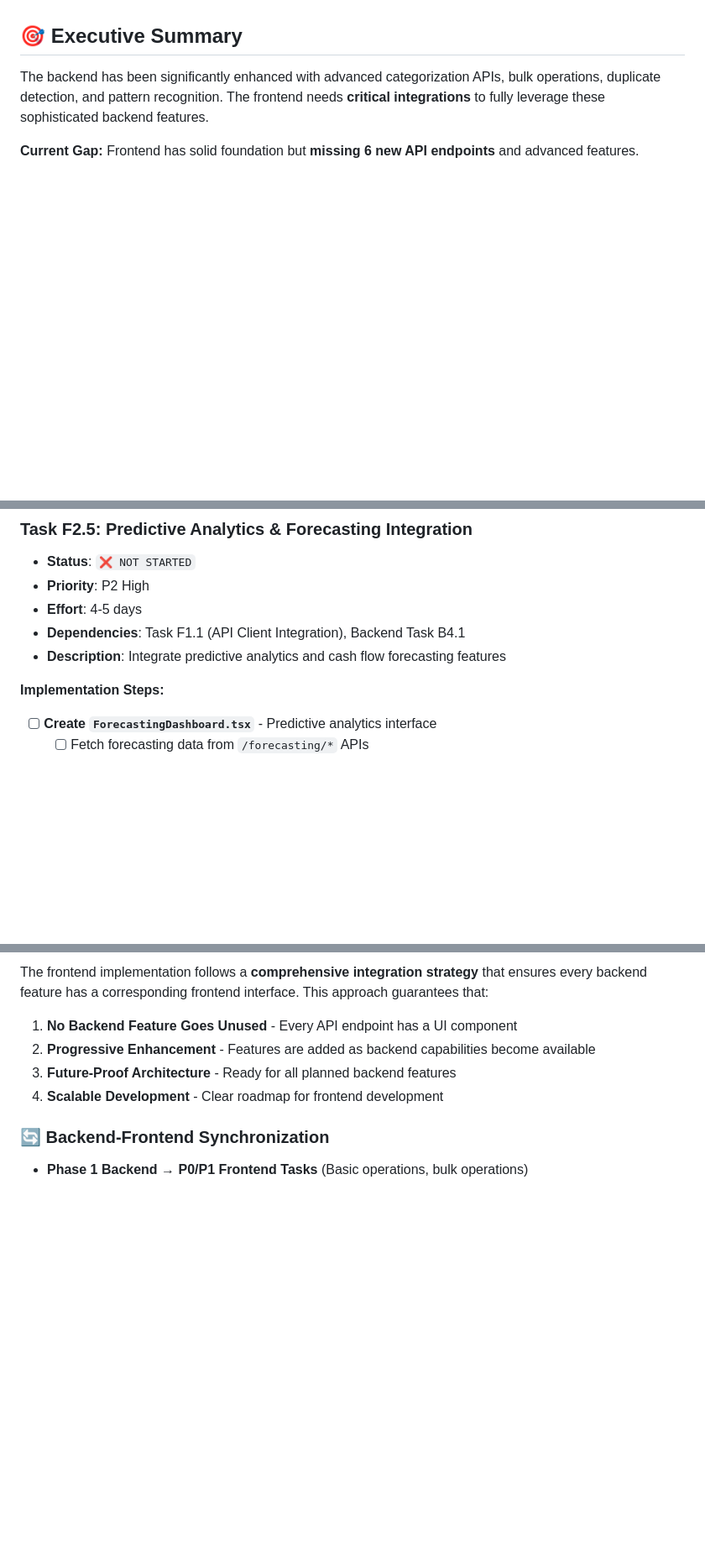
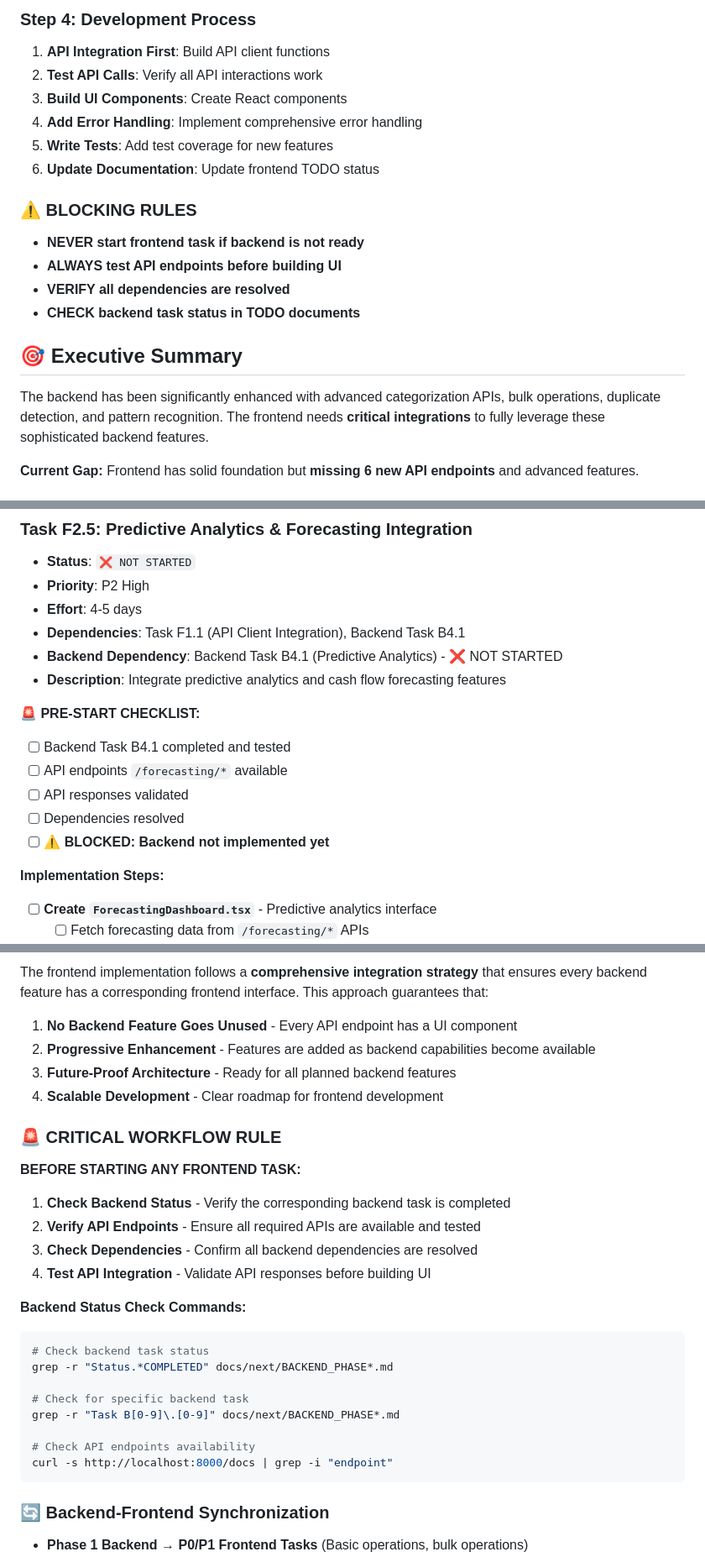
Before and after one commit to radup/fin-good, a Markdown page: docs/next/FRONTEND_IMPLEMENTATION_TODO.md, 3 parts joined by grey strips. Shown: that part at 84% size. GitHub-like rendering; blank space fills up the shorter version.

````diff
--- a/docs/next/FRONTEND_IMPLEMENTATION_TODO.md
+++ b/docs/next/FRONTEND_IMPLEMENTATION_TODO.md
@@ -7,3 +59,16 @@
+### **Step 4: Development Process**
+1. **API Integration First**: Build API client functions
+2. **Test API Calls**: Verify all API interactions work
+3. **Build UI Components**: Create React components
+4. **Add Error Handling**: Implement comprehensive error handling
+5. **Write Tests**: Add test coverage for new features
+6. **Update Documentation**: Update frontend TODO status
+
+### **⚠️ BLOCKING RULES**
+- **NEVER start frontend task if backend is not ready**
+- **ALWAYS test API endpoints before building UI**
+- **VERIFY all dependencies are resolved**
+- **CHECK backend task status in TODO documents**
 
 ## **🎯 Executive Summary**
 
@@ -339,7 +411,15 @@ The backend has been significantly enhanced with advanced categorization APIs, b
 - **Priority**: P2 High
 - **Effort**: 4-5 days
 - **Dependencies**: Task F1.1 (API Client Integration), Backend Task B4.1
+- **Backend Dependency**: Backend Task B4.1 (Predictive Analytics) - ❌ NOT STARTED
 - **Description**: Integrate predictive analytics and cash flow forecasting features
+
+**🚨 PRE-START CHECKLIST:**
+- [ ] Backend Task B4.1 completed and tested
+- [ ] API endpoints `/forecasting/*` available
+- [ ] API responses validated
+- [ ] Dependencies resolved
+- [ ] **⚠️ BLOCKED: Backend not implemented yet**
 
 **Implementation Steps:**
 - [ ] **Create `ForecastingDashboard.tsx`** - Predictive analytics interface
@@ -820,6 +900,25 @@ The frontend implementation follows a **comprehensive integration strategy** tha
 3. **Future-Proof Architecture** - Ready for all planned backend features
 4. **Scalable Development** - Clear roadmap for frontend development
 
+### **🚨 CRITICAL WORKFLOW RULE**
+**BEFORE STARTING ANY FRONTEND TASK:**
+1. **Check Backend Status** - Verify the corresponding backend task is completed
+2. **Verify API Endpoints** - Ensure all required APIs are available and tested
+3. **Check Dependencies** - Confirm all backend dependencies are resolved
+4. **Test API Integration** - Validate API responses before building UI
+
+**Backend Status Check Commands:**
+```bash
+# Check backend task status
+grep -r "Status.*COMPLETED" docs/next/BACKEND_PHASE*.md
+
+# Check for specific backend task
+grep -r "Task B[0-9]\.[0-9]" docs/next/BACKEND_PHASE*.md
+
+# Check API endpoints availability
+curl -s http://localhost:8000/docs | grep -i "endpoint"
+```
+
 ### **🔄 Backend-Frontend Synchronization**
 - **Phase 1 Backend** → **P0/P1 Frontend Tasks** (Basic operations, bulk operations)
 - **Phase 2 Backend** → **P1 Frontend Tasks** (Duplicate detection, pattern recognition)
````
Also changed, not shown: other parts of docs/next/FRONTEND_IMPLEMENTATION_TODO.md (+59 -0 lines).
